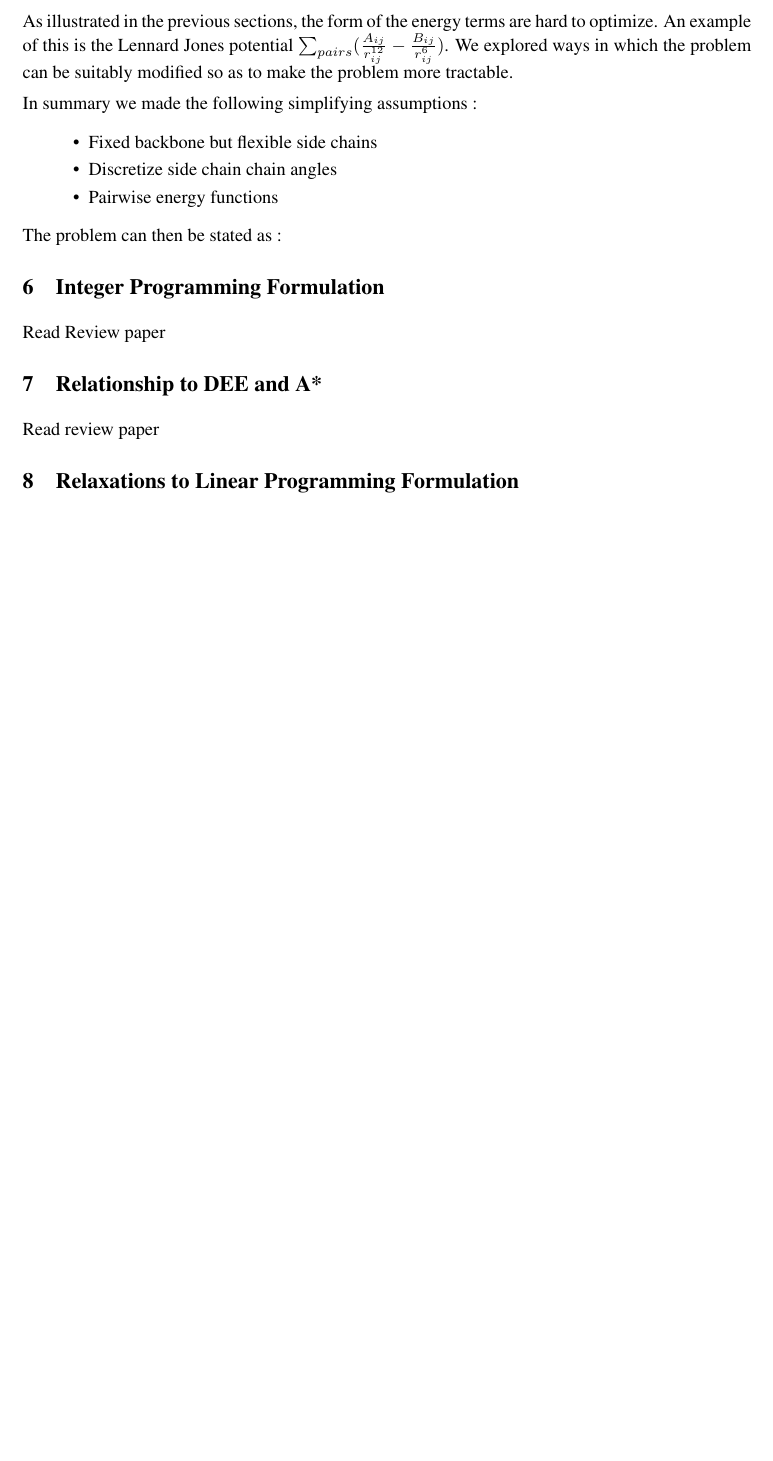
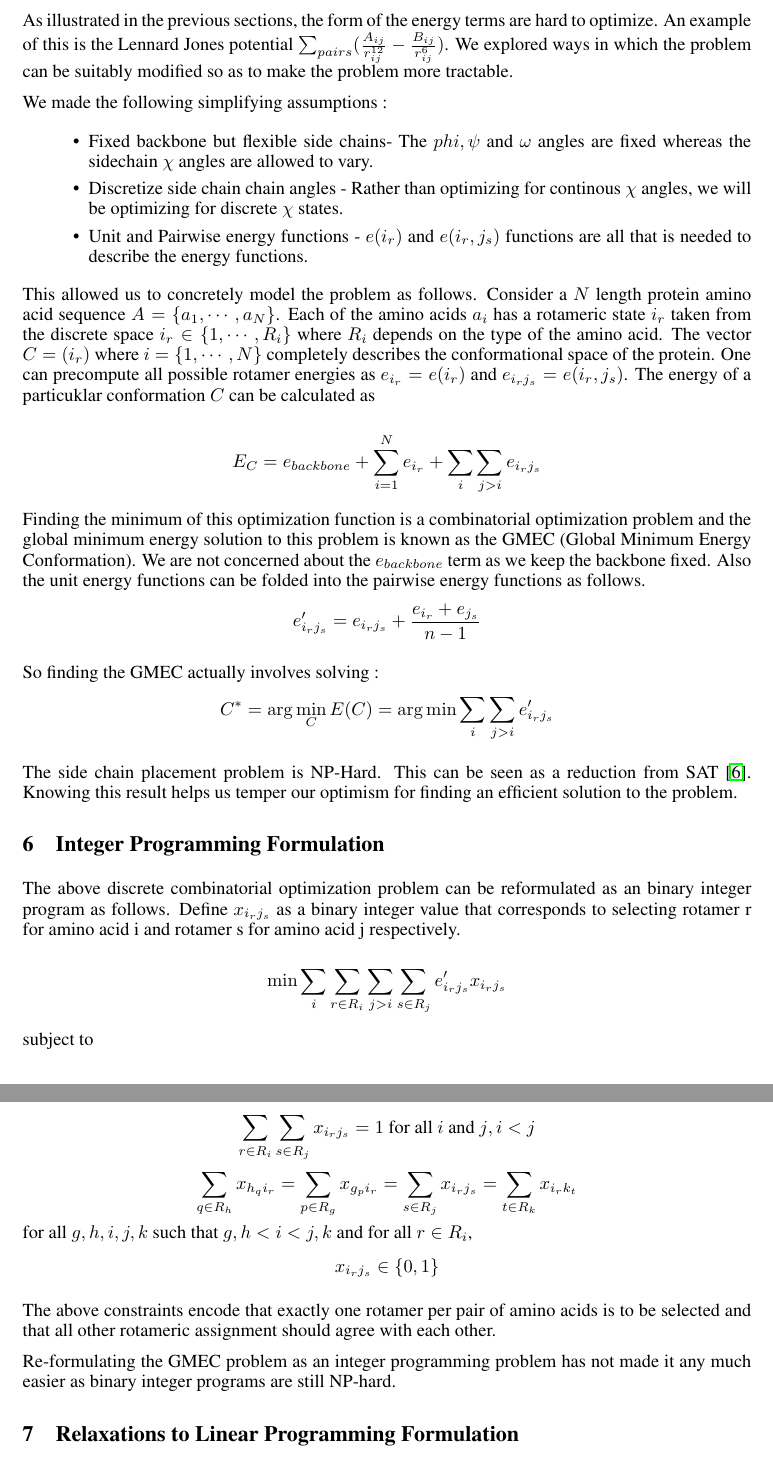
Before and after one commit to smoitra87/courses, a LaTeX document (10725/proj/midrep/nips2012.tex): part of page 4 of 4 before the commit and two parts of pages 4 and 5 of 6 after it, the two joined at a grey line, cut so that both start at the same text, the shorter picture padded with empty space. Compiled offline with pdfLaTeX.

Commit message:
Mid semester report

```diff
--- a/10725/proj/midrep/nips2012.tex
+++ b/10725/proj/midrep/nips2012.tex
@@ -4,8 +4,7 @@
 \usepackage{graphicx}
 
 
-\title{Molecular Mechanics Force Field Optimization}
-
+\title{Molecular Mechanics Force Field Optimization - Rotamer Assignment}
 
 \author{
 Subhodeep Moitra\\
@@ -124,23 +123,53 @@ In the following we show the specific conjugate gradient algorithm which could b
 \section{Simplification to Side Chain Optimization Problem}
 As illustrated in the previous sections, the form of the energy terms are hard to optimize. An example of this is the Lennard Jones potential $\sum_{pairs} (\frac{A_{ij}}{r^{12}_{ij}}-\frac{B_{ij}}{r^{6}_{ij}})$. We explored ways in which the problem can be suitably modified so as to make the problem more tractable.
 
-In summary we made the following simplifying assumptions :
+We made the following simplifying assumptions :
 \begin{itemize}
-\item Fixed backbone but flexible side chains
-\item Discretize side chain chain angles
-\item Pairwise energy functions
+\item Fixed backbone but flexible side chains- The $phi, \psi$ and $\omega$ angles are fixed whereas the sidechain $\chi$ angles are allowed to vary.
+\item Discretize side chain chain angles - Rather than optimizing for continous $\chi$ angles, we will be optimizing for discrete $\chi$ states.
+\item Unit and Pairwise energy functions - $e(i_r)$ and $e(i_r,j_s)$ functions are all that is needed to describe the energy functions.
 \end{itemize}
 
-The problem can then be stated as :
+This allowed us to concretely model the problem as follows. Consider a $N$ length protein amino acid sequence $A=\{ a_1,\cdots,a_N\}$. Each of the amino acids $a_i$ has a rotameric state $i_r$ taken from the discrete space $i_r \in \{1,\cdots,R_i\}$ where $R_i$ depends on the type of the amino acid. The vector $C = (i_r)$ where $i=\{1,\cdots,N\}$ completely describes the conformational space of the protein. One can precompute all possible rotamer energies as $e_{i_r} = e(i_r)$ and $e_{i_rj_s} = e(i_r,j_s)$. The energy of a particuklar conformation $C$ can be calculated as
 
+\[
+E_C = e_{backbone} + \sum_{i=1}^N e_{i_r} + \sum_i \sum_{j>i} e_{i_rj_s}
+\]
 
+Finding the minimum of this optimization function is a combinatorial optimization problem and the global minimum energy solution to this problem is known as the GMEC (Global Minimum Energy Conformation). We are not concerned about the $e_{backbone}$ term as we keep the backbone fixed. Also the unit energy functions can be folded into the pairwise energy functions as follows.
+\[
+e'_{i_rj_s} = e_{i_rj_s} + \frac{e_{i_r} + e_{j_s}}{n-1}
+\]
 
+So finding the GMEC actually involves solving :
+\[
+C^* = \arg \min_{C} E(C) = \arg \min \sum_i \sum_{j>i} e'_{i_rj_s}
+\]
 
+The side chain placement problem is NP-Hard. This can be seen as a reduction from SAT \cite{nphard}. Knowing this result helps us temper our optimism for finding an efficient solution to the problem.
 
 \section{Integer Programming Formulation}
-Read Review paper
+The above discrete combinatorial optimization problem can be reformulated as an binary integer program as follows. Define $x_{i_rj_s}$ as a binary integer value that corresponds to selecting rotamer r for amino acid i and rotamer s for amino acid j respectively.
 
-\section{Relationship to DEE and A*}
-Read review paper
+\[
+\min \sum_i \sum_{r\in R_i} \sum_{j>i} \sum_{s \in R_j} e'_{i_rj_s}x_{i_rj_s} \\
+\]
+
+subject to
+
+\[
+\sum_{r \in R_i}\sum_{s \in R_j} x_{i_rj_s} = 1  \text{ for all $i$ and $j$}, i<j
+\]
+\[
+\sum_{q  \in R_h}x_{h_qi_r} = \sum_{p \in R_g}x_{g_pi_r} = \sum_{s \in R_j}x_{i_rj_s} = \sum_{t \in R_k}x_{i_rk_t}
+\]
+for all $g,h,i,j,k$ such that $g,h<i<j,k$ and for all $r \in R_i$,
+\[
+x_{i_rj_s} \in \{0,1\}
+\]
+
+The above constraints encode that exactly one rotamer per pair of amino acids is to be selected and that all other rotameric assignment should agree with each other.
+
+Re-formulating the GMEC problem as an integer programming problem has not made it any much easier as binary integer programs are still NP-hard.
 
 \section{Relaxations to Linear Programming Formulation}
```
Also changed, not shown: 10725/proj/midrep/nips2012.tex (32 more changed lines), 1 other file.
